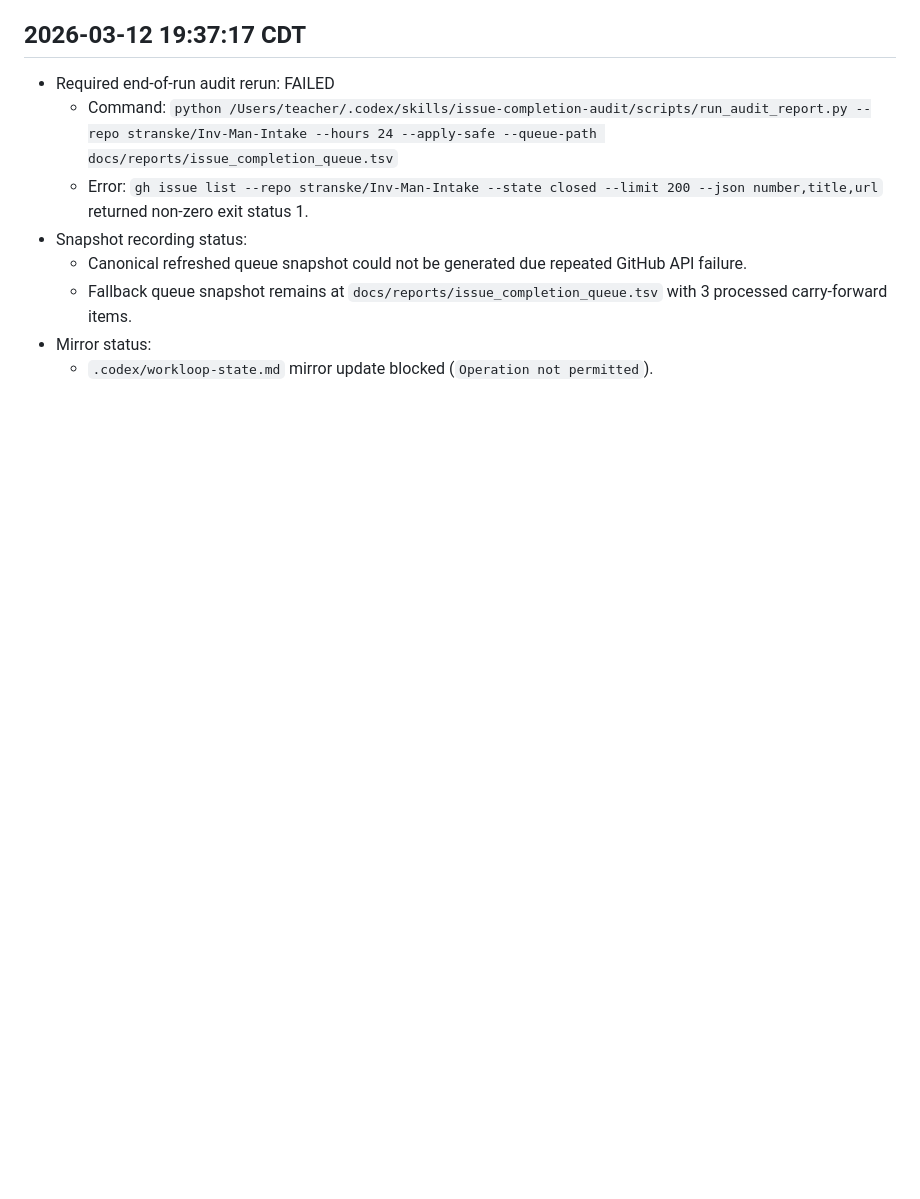
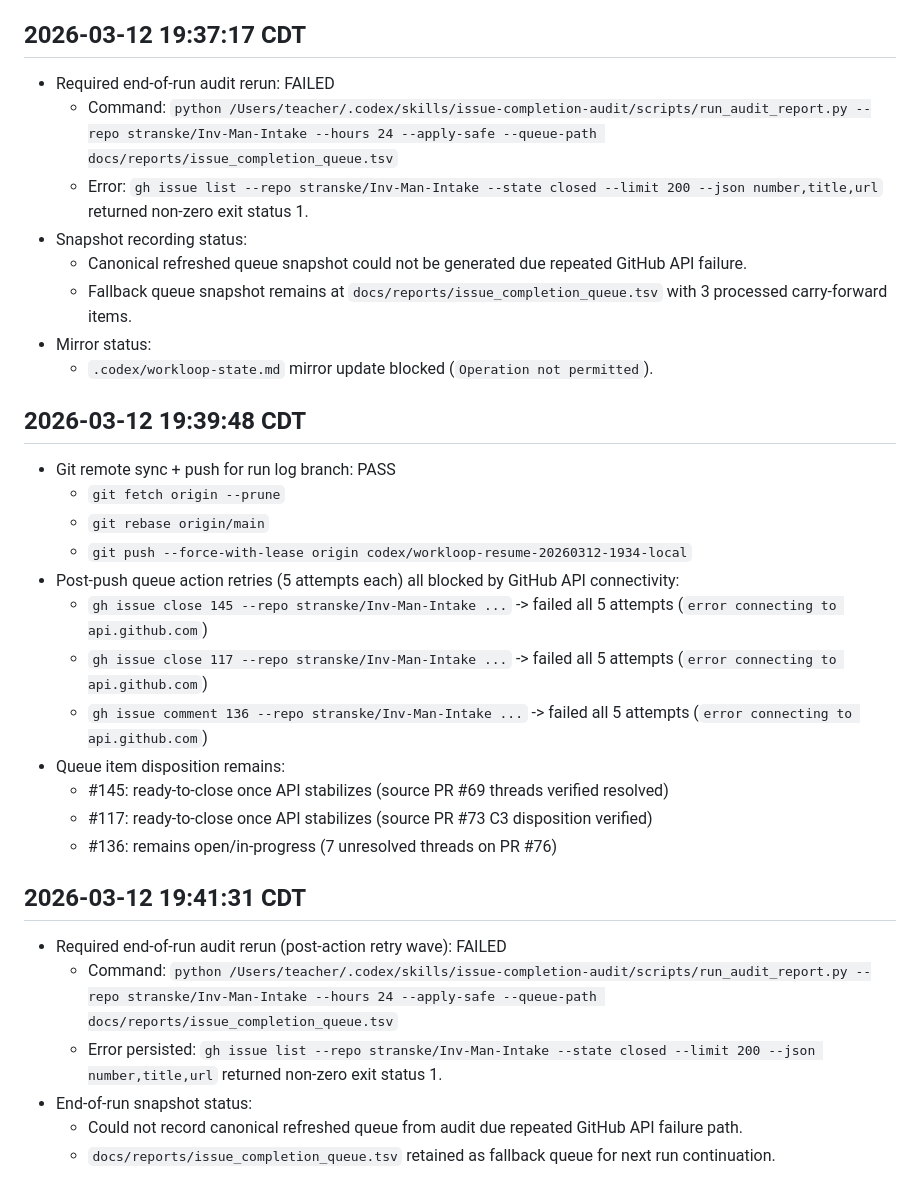
Before and after one commit to stranske/Inv-Man-Intake, a Markdown page: workloop-state.md, the part around the change. GitHub-like rendering; blank space fills up the shorter version.

Commit message:
chore(workloop): record retries and final audit failure

```diff
--- a/workloop-state.md
+++ b/workloop-state.md
@@ -56,3 +56,25 @@
   - Fallback queue snapshot remains at `docs/reports/issue_completion_queue.tsv` with 3 processed carry-forward items.
 - Mirror status:
   - `.codex/workloop-state.md` mirror update blocked (`Operation not permitted`).
+
+## 2026-03-12 19:39:48 CDT
+- Git remote sync + push for run log branch: PASS
+  - `git fetch origin --prune`
+  - `git rebase origin/main`
+  - `git push --force-with-lease origin codex/workloop-resume-20260312-1934-local`
+- Post-push queue action retries (5 attempts each) all blocked by GitHub API connectivity:
+  - `gh issue close 145 --repo stranske/Inv-Man-Intake ...` -> failed all 5 attempts (`error connecting to api.github.com`)
+  - `gh issue close 117 --repo stranske/Inv-Man-Intake ...` -> failed all 5 attempts (`error connecting to api.github.com`)
+  - `gh issue comment 136 --repo stranske/Inv-Man-Intake ...` -> failed all 5 attempts (`error connecting to api.github.com`)
+- Queue item disposition remains:
+  - #145: ready-to-close once API stabilizes (source PR #69 threads verified resolved)
+  - #117: ready-to-close once API stabilizes (source PR #73 C3 disposition verified)
+  - #136: remains open/in-progress (7 unresolved threads on PR #76)
+
+## 2026-03-12 19:41:31 CDT
+- Required end-of-run audit rerun (post-action retry wave): FAILED
+  - Command: `python /Users/teacher/.codex/skills/issue-completion-audit/scripts/run_audit_report.py --repo stranske/Inv-Man-Intake --hours 24 --apply-safe --queue-path docs/reports/issue_completion_queue.tsv`
+  - Error persisted: `gh issue list --repo stranske/Inv-Man-Intake --state closed --limit 200 --json number,title,url` returned non-zero exit status 1.
+- End-of-run snapshot status:
+  - Could not record canonical refreshed queue from audit due repeated GitHub API failure path.
+  - `docs/reports/issue_completion_queue.tsv` retained as fallback queue for next run continuation.
```
